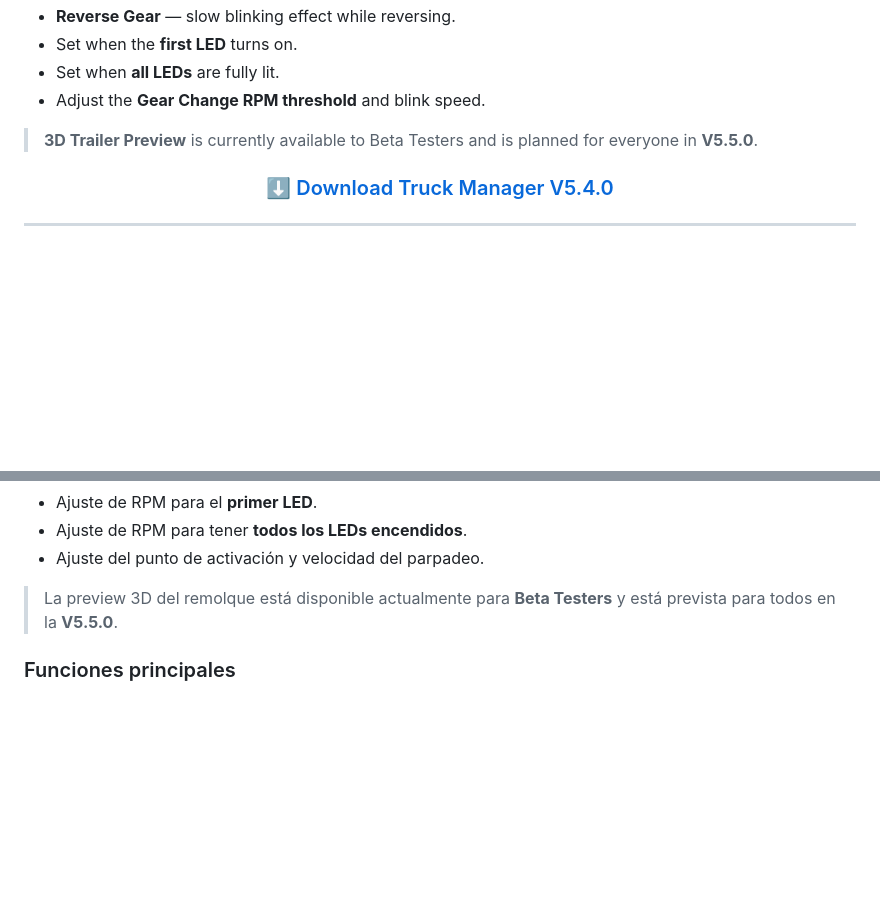
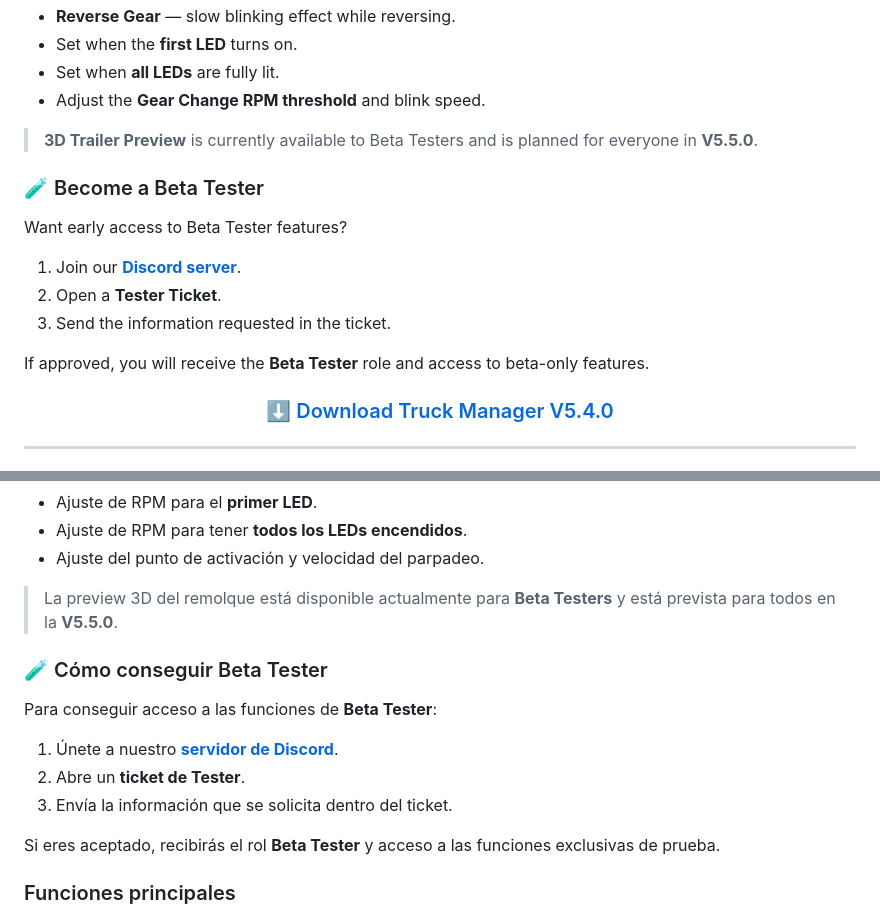
Before and after one commit to cortexstudiosinfo/ETS2-MOD-MANAGER-UI, a Markdown page: README.md, 2 parts joined by grey strips. Rendered like a GitHub page; folded sections open; blank space fills up the shorter version.

Commit message:
Add Beta Tester application instructions

```diff
--- a/README.md
+++ b/README.md
@@ -44,6 +44,16 @@ Customize how the Logitech G923 LEDs behave:
 - Adjust the **Gear Change RPM threshold** and blink speed.
 
 > **3D Trailer Preview** is currently available to Beta Testers and is planned for everyone in **V5.5.0**.
+
+### 🧪 Become a Beta Tester
+
+Want early access to Beta Tester features?
+
+1. Join our [**Discord server**](https://discord.gg/UUfsc89HNv).
+2. Open a **Tester Ticket**.
+3. Send the information requested in the ticket.
+
+If approved, you will receive the **Beta Tester** role and access to beta-only features.
 
 <div align="center">
 
@@ -136,6 +146,16 @@ Una actualización centrada en mejorar la compatibilidad con el **Logitech G923*
 
 > La preview 3D del remolque está disponible actualmente para **Beta Testers** y está prevista para todos en la **V5.5.0**.
 
+### 🧪 Cómo conseguir Beta Tester
+
+Para conseguir acceso a las funciones de **Beta Tester**:
+
+1. Únete a nuestro [**servidor de Discord**](https://discord.gg/UUfsc89HNv).
+2. Abre un **ticket de Tester**.
+3. Envía la información que se solicita dentro del ticket.
+
+Si eres aceptado, recibirás el rol **Beta Tester** y acceso a las funciones exclusivas de prueba.
+
 ### Funciones principales
 
 - Compatibilidad con ETS2 y ATS
```
